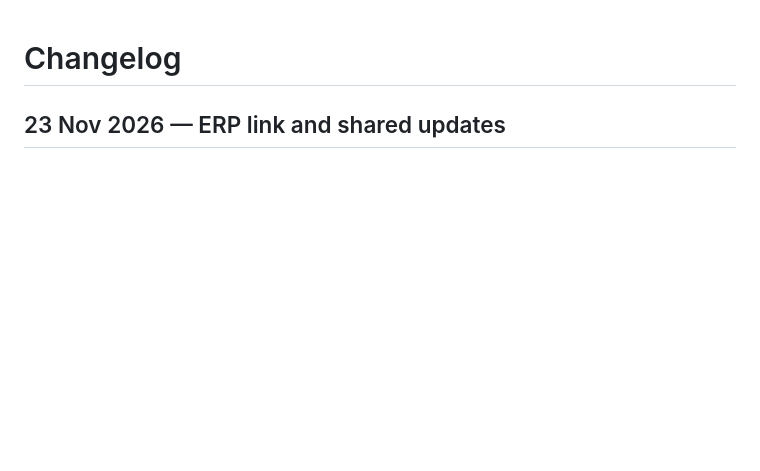
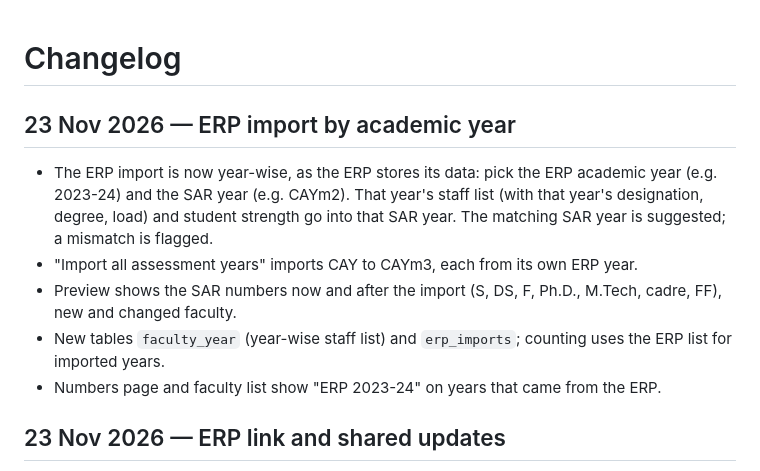
Before and after one commit to Zhussain13/criteria5, a Markdown page: docs/CHANGELOG.md, the part around the change. Rendered like a GitHub page; blank space fills up the shorter version.

```diff
--- a/docs/CHANGELOG.md
+++ b/docs/CHANGELOG.md
@@ -1,4 +1,14 @@
 # Changelog
+
+## 23 Nov 2026 — ERP import by academic year
+
+- The ERP import is now year-wise, as the ERP stores its data: pick the ERP academic year (e.g. 2023-24) and the
+  SAR year (e.g. CAYm2). That year's staff list (with that year's designation, degree, load) and student strength
+  go into that SAR year. The matching SAR year is suggested; a mismatch is flagged.
+- "Import all assessment years" imports CAY to CAYm3, each from its own ERP year.
+- Preview shows the SAR numbers now and after the import (S, DS, F, Ph.D., M.Tech, cadre, FF), new and changed faculty.
+- New tables `faculty_year` (year-wise staff list) and `erp_imports`; counting uses the ERP list for imported years.
+- Numbers page and faculty list show "ERP 2023-24" on years that came from the ERP.
 
 ## 23 Nov 2026 — ERP link and shared updates
 
```
Also changed, not shown: CLAUDE.md (+2 -1 lines), README.md (+8 -5 lines), docs/screenshots/10_erp_year_in_sar.png (added), docs/screenshots/7_erp_link.png, docs/screenshots/8_erp_import.png, 12 other files.
